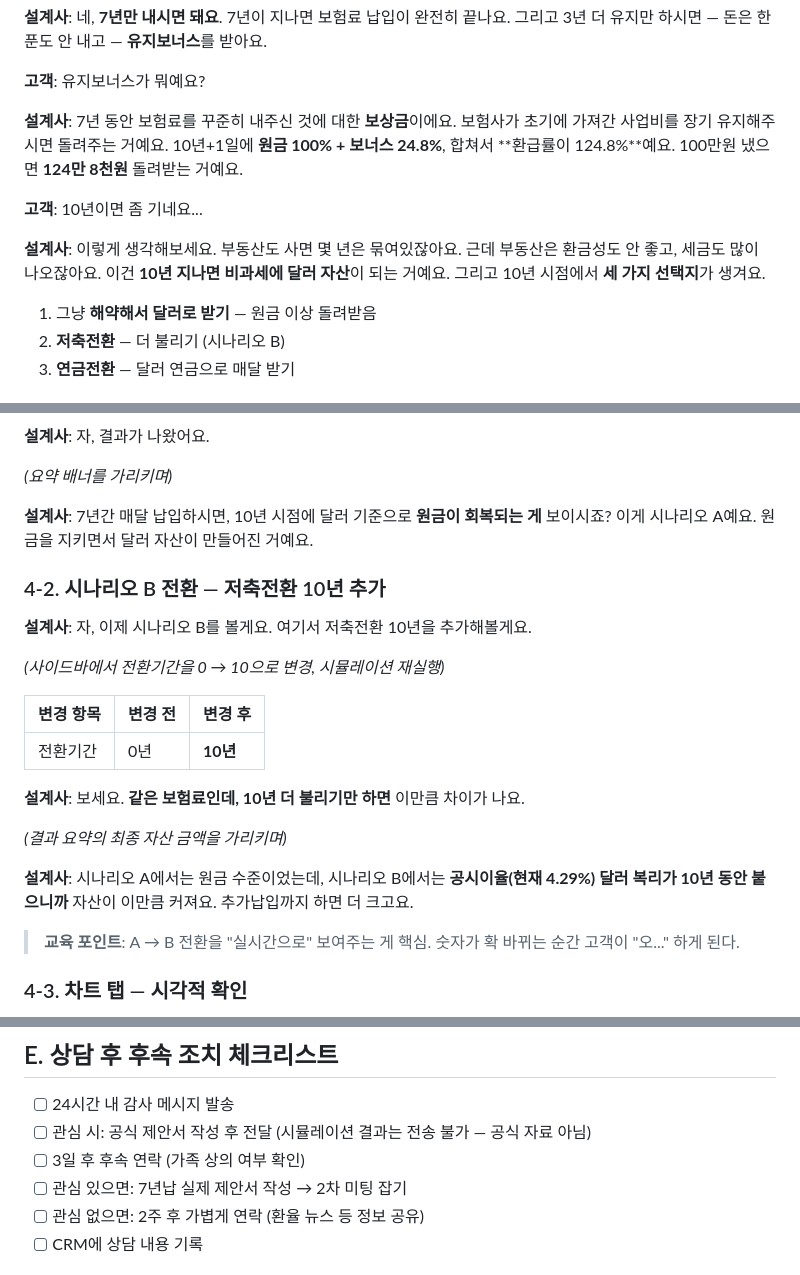
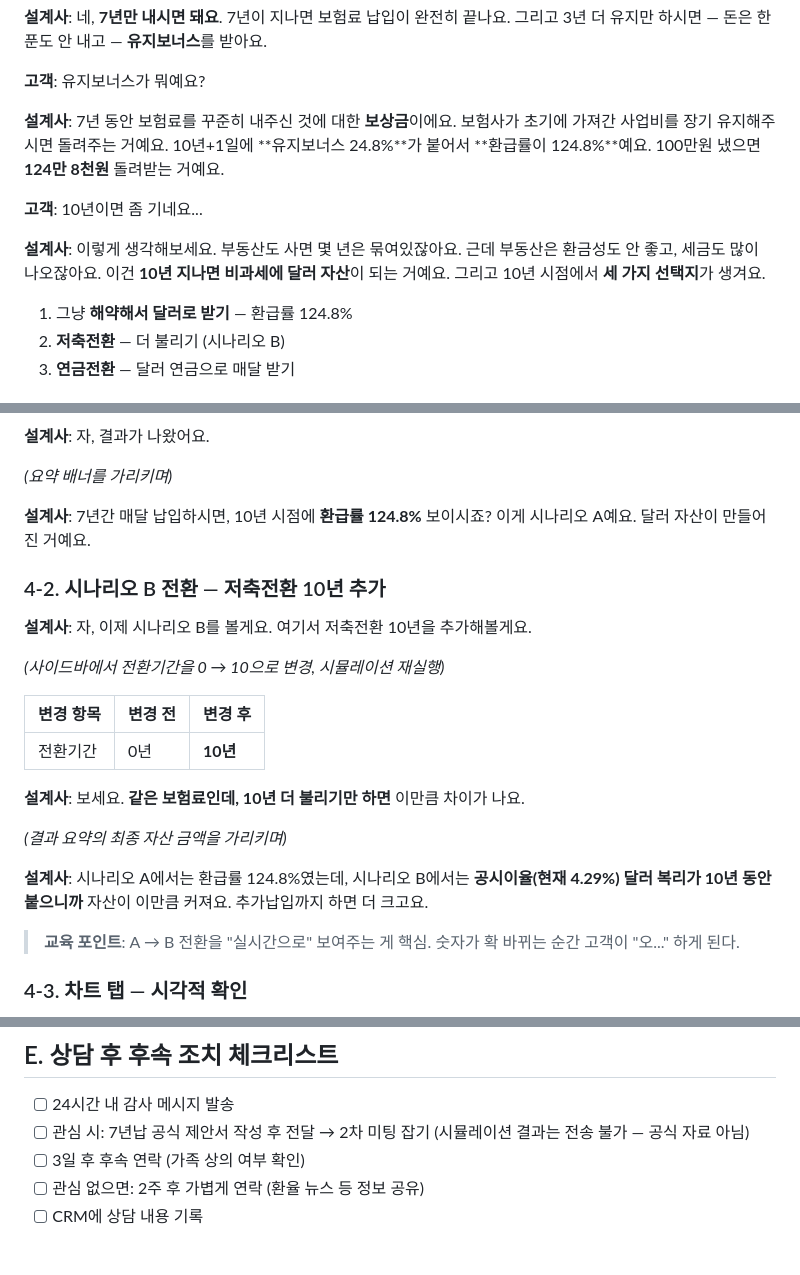
Before and after one commit to jungchangyong/dollar-insurance-simulator, a Markdown page: 롤플레잉_스크립트.md, 3 parts joined by grey strips. Drawn GitHub-style.

Commit message:
롤플레잉 스크립트 '원금' 표현 제거 + 체크리스트 중복 합침
- 상품 설명 내 '원금' 5곳 → '환급률 124.8%' / '유지보너스'로 대체
- 체크리스트 제안서 항목 중복 합침 (sales_guide.html과 통일)

Co-Authored-By: Claude Opus 4.6 <noreply@anthropic.com>

```diff
--- a/롤플레잉_스크립트.md
+++ b/롤플레잉_스크립트.md
@@ -291,13 +291,13 @@
 
 **고객**: 유지보너스가 뭐예요?
 
-**설계사**: 7년 동안 보험료를 꾸준히 내주신 것에 대한 **보상금**이에요. 보험사가 초기에 가져간 사업비를 장기 유지해주시면 돌려주는 거예요. 10년+1일에 **원금 100% + 보너스 24.8%**, 합쳐서 **환급률이 124.8%**예요. 100만원 냈으면 **124만 8천원** 돌려받는 거예요.
+**설계사**: 7년 동안 보험료를 꾸준히 내주신 것에 대한 **보상금**이에요. 보험사가 초기에 가져간 사업비를 장기 유지해주시면 돌려주는 거예요. 10년+1일에 **유지보너스 24.8%**가 붙어서 **환급률이 124.8%**예요. 100만원 냈으면 **124만 8천원** 돌려받는 거예요.
 
 **고객**: 10년이면 좀 기네요...
 
 **설계사**: 이렇게 생각해보세요. 부동산도 사면 몇 년은 묶여있잖아요. 근데 부동산은 환금성도 안 좋고, 세금도 많이 나오잖아요. 이건 **10년 지나면 비과세에 달러 자산**이 되는 거예요. 그리고 10년 시점에서 **세 가지 선택지**가 생겨요.
 
-1. 그냥 **해약해서 달러로 받기** — 원금 이상 돌려받음
+1. 그냥 **해약해서 달러로 받기** — 환급률 124.8%
 2. **저축전환** — 더 불리기 (시나리오 B)
 3. **연금전환** — 달러 연금으로 매달 받기
 
@@ -417,7 +417,7 @@
 
 *(요약 배너를 가리키며)*
 
-**설계사**: 7년간 매달 납입하시면, 10년 시점에 달러 기준으로 **원금이 회복되는 게** 보이시죠? 이게 시나리오 A예요. 원금을 지키면서 달러 자산이 만들어진 거예요.
+**설계사**: 7년간 매달 납입하시면, 10년 시점에 **환급률 124.8%** 보이시죠? 이게 시나리오 A예요. 달러 자산이 만들어진 거예요.
 
 ### 4-2. 시나리오 B 전환 — 저축전환 10년 추가
 
@@ -433,7 +433,7 @@
 
 *(결과 요약의 최종 자산 금액을 가리키며)*
 
-**설계사**: 시나리오 A에서는 원금 수준이었는데, 시나리오 B에서는 **공시이율(현재 4.29%) 달러 복리가 10년 동안 붙으니까** 자산이 이만큼 커져요. 추가납입까지 하면 더 크고요.
+**설계사**: 시나리오 A에서는 환급률 124.8%였는데, 시나리오 B에서는 **공시이율(현재 4.29%) 달러 복리가 10년 동안 붙으니까** 자산이 이만큼 커져요. 추가납입까지 하면 더 크고요.
 
 > **교육 포인트**: A → B 전환을 "실시간으로" 보여주는 게 핵심. 숫자가 확 바뀌는 순간 고객이 "오..." 하게 된다.
 
@@ -715,9 +715,8 @@ ETF는 **공격적 투자**예요. 이건 **안전한 달러 저축 + 비과세*
 ## E. 상담 후 후속 조치 체크리스트
 
 - [ ] 24시간 내 감사 메시지 발송
-- [ ] 관심 시: 공식 제안서 작성 후 전달 (시뮬레이션 결과는 전송 불가 — 공식 자료 아님)
+- [ ] 관심 시: 7년납 공식 제안서 작성 후 전달 → 2차 미팅 잡기 (시뮬레이션 결과는 전송 불가 — 공식 자료 아님)
 - [ ] 3일 후 후속 연락 (가족 상의 여부 확인)
-- [ ] 관심 있으면: 7년납 실제 제안서 작성 → 2차 미팅 잡기
 - [ ] 관심 없으면: 2주 후 가볍게 연락 (환율 뉴스 등 정보 공유)
 - [ ] CRM에 상담 내용 기록
 
```
Also changed, not shown: other parts of 롤플레잉_스크립트.md (+1 -1 lines).
